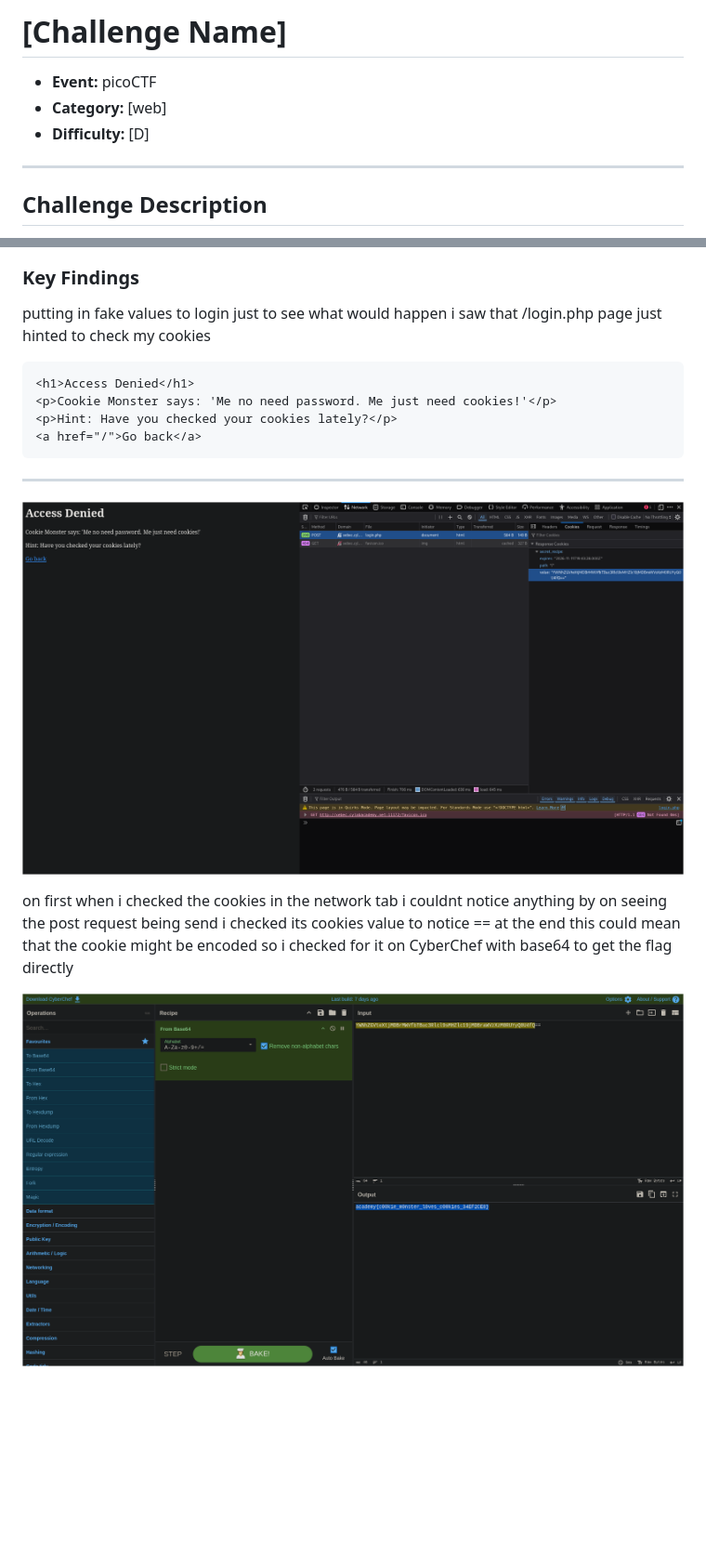
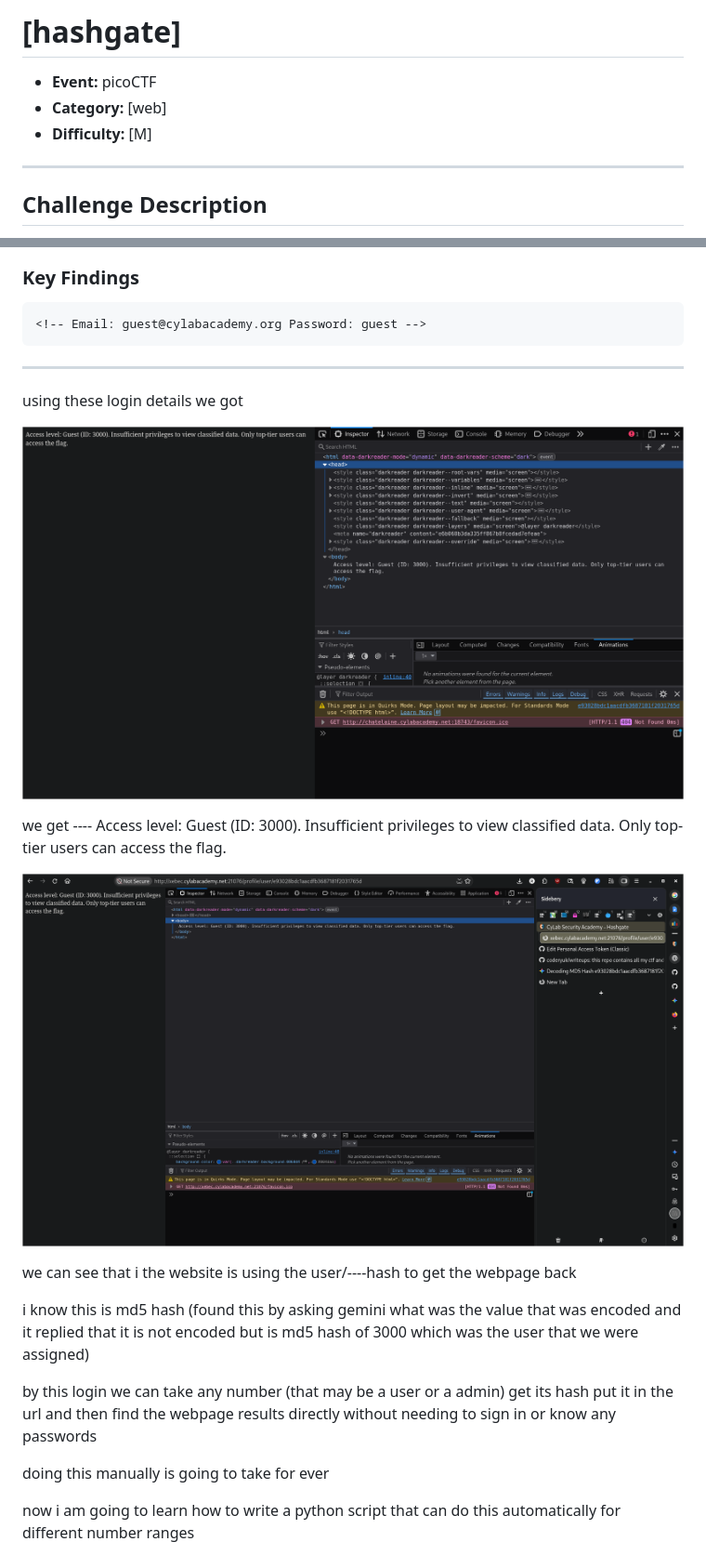
Before and after one commit to coderyuk/writeups, a Markdown page: picoctf/Hashgate.md, 2 parts joined by grey strips. Shown at 93% size. Drawn GitHub-style; pictures changed too: picoctf/images/2026-11-13-01-17-08.png (added), picoctf/images/2026-11-13-01-28-44.png (added); blank space fills up the shorter version.

Commit message:
hashgate and python tools--url hash

````diff
--- a/picoctf/Hashgate.md
+++ b/picoctf/Hashgate.md
@@ -1,8 +1,8 @@
-# [Challenge Name]
+# [hashgate]
 
 - **Event:** picoCTF
 - **Category:** [web]
-- **Difficulty:** [D]
+- **Difficulty:** [M]
 
 ---
 
@@ -20,19 +20,27 @@ checking the source code of the website
 
 ### Key Findings
 
-putting in fake values to login just to see what would happen i saw that /login.php page just hinted to check my cookies
-
 ```html
-<h1>Access Denied</h1>
-<p>Cookie Monster says: 'Me no need password. Me just need cookies!'</p>
-<p>Hint: Have you checked your cookies lately?</p>
-<a href="/">Go back</a>
+<!-- Email: guest@cylabacademy.org Password: guest -->
 ```
 
 ---
 
-![cookies](images/2026-11-12-00-20-03.png)
+using these login details we got
 
-on first when i checked the cookies in the network tab i couldnt notice anything by on seeing the post request being send i checked its cookies value to notice == at the end this could mean that the cookie might be encoded so i checked for it on CyberChef with base64 to get the flag directly
+![](images/2026-11-13-01-17-08.png)
 
-![flag](images/2026-11-12-00-23-00.png)
+we get ---- Access level: Guest (ID: 3000). Insufficient privileges to view classified data. Only top-tier users can access the flag.
+
+![we can see the url](images/2026-11-13-01-28-44.png)
+
+we can see that i the website is using the user/----hash to get the webpage back
+
+i know this is md5 hash (found this by asking gemini what was the value that was encoded and it replied that it is not encoded but is md5 hash of 3000 which was the user that we were assigned)
+
+by this login we can take any number (that may be a user or a admin) get its hash put it in the url and then find the webpage results directly without needing to sign in or know any passwords
+
+doing this manually is going to take for ever
+
+now i am going to learn how to write a python script that can do this automatically for different number ranges
+
````
Also changed, not shown: other parts of picoctf/Hashgate.md (+11 -0 lines), images/python script output.png (added), 3 other files.
